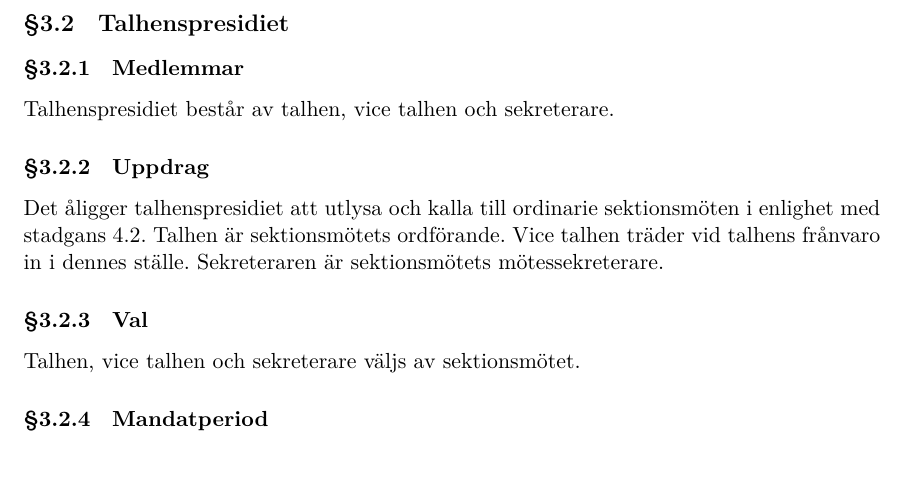
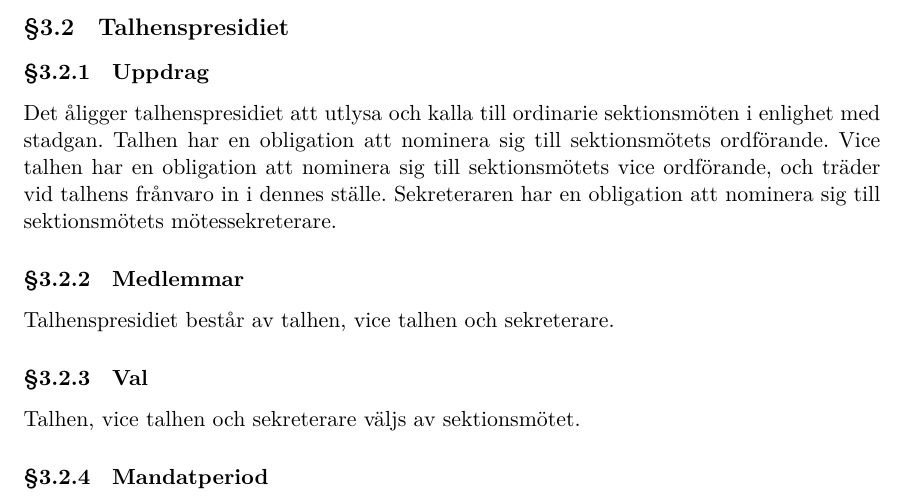
Before and after one commit to dtekcth/styrdokument, a LaTeX document (reglemente/reglemente.tex, which reads reglemente/kommitteer.tex): part of page 9 of 20, cut so that both start at the same text. Compiled offline with XeLaTeX.

Commit message:
Fixed after wrong merge

```diff
--- a/reglemente/kommitteer.tex
+++ b/reglemente/kommitteer.tex
@@ -11,10 +11,13 @@ Sektionsordförande, vice sektionsordförande, sektionskassör, vice sektionskas
 Mandatperioden är densamma som verksamhetsåret.
 
 \subsection{Talhenspresidiet}
+\subsubsection{Uppdrag}
+Det åligger talhenspresidiet att utlysa och kalla till ordinarie sektionsmöten i enlighet med stadgan.
+Talhen har en obligation att nominera sig till sektionsmötets ordförande.
+Vice talhen har en obligation att nominera sig till sektionsmötets vice ordförande, och träder vid talhens frånvaro in i dennes ställe.
+Sekreteraren har en obligation att nominera sig till sektionsmötets mötessekreterare.
 \subsubsection{Medlemmar}
 Talhenspresidiet består av talhen, vice talhen och sekreterare.
-\subsubsection{Uppdrag}
-Det åligger talhenspresidiet att utlysa och kalla till ordinarie sektionsmöten i enlighet med stadgans 4.2. Talhen är sektionsmötets ordförande. Vice talhen träder vid talhens frånvaro in i dennes ställe. Sekreteraren är sektionsmötets mötessekreterare.
 \subsubsection{Val}
 Talhen, vice talhen och sekreterare väljs av sektionsmötet.
 \subsubsection{Mandatperiod}
```
Also changed, not shown: 1 other file.
